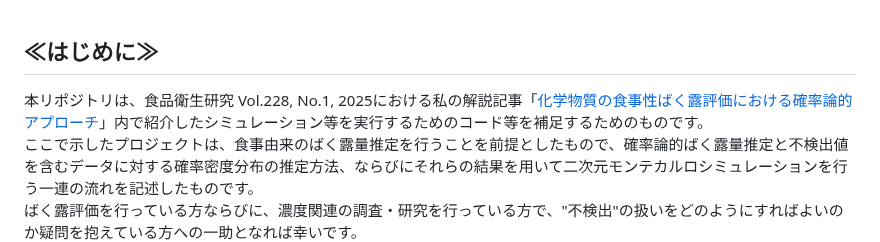
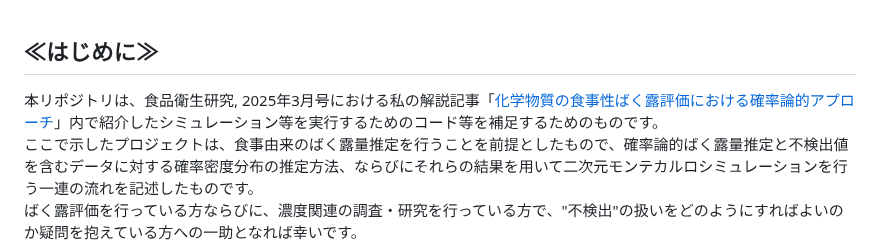
Before and after one commit to Yoshinari-Suzuki/ShokuhinEiseiKenkyu, a Markdown page: README.md, the part around the change. GitHub-like rendering.

```diff
--- a/README.md
+++ b/README.md
@@ -1,7 +1,7 @@
 # 食品衛生研究の補足情報 <br>
 &nbsp;<br>
 ## ≪はじめに≫<br>
-本リポジトリは、食品衛生研究 Vol.228, No.1, 2025における私の解説記事「[化学物質の食事性ばく露評価における確率論的アプローチ](http://suishinka.shop15.makeshop.jp/shopbrand/category02/)」内で紹介したシミュレーション等を実行するためのコード等を補足するためのものです。<br>
+本リポジトリは、食品衛生研究, 2025年3月号における私の解説記事「[化学物質の食事性ばく露評価における確率論的アプローチ](http://suishinka.shop15.makeshop.jp/shopbrand/category02/)」内で紹介したシミュレーション等を実行するためのコード等を補足するためのものです。<br>
 ここで示したプロジェクトは、食事由来のばく露量推定を行うことを前提としたもので、確率論的ばく露量推定と不検出値を含むデータに対する確率密度分布の推定方法、ならびにそれらの結果を用いて二次元モンテカルロシミュレーションを行う一連の流れを記述したものです。<br>
 ばく露評価を行っている方ならびに、濃度関連の調査・研究を行っている方で、"不検出"の扱いをどのようにすればよいのか疑問を抱えている方への一助となれば幸いです。
 <br>
```
